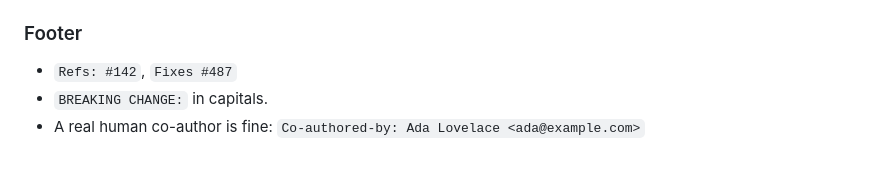
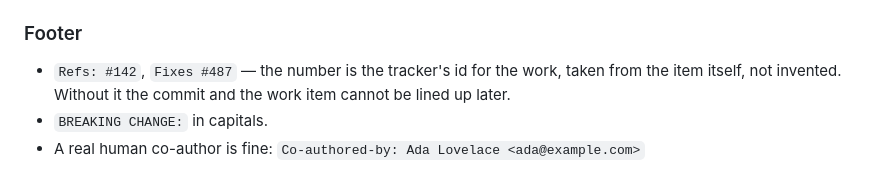
Before and after one commit to mcerrahoglu/mc-workflow-plugins, a Markdown page: rules/RULES.md, the part around the change. Drawn GitHub-style.

Commit message:
docs(workitem): name the output files, the numbering and the language lookup
Three things the flow needs were written down nowhere, so each had to be guessed from the
directory of past work.

The result note's filename. `/workitem-draft` names `gorev.md` and says a note joins it later
without naming it, and `/workitem-note` never names it either — the only occurrences of
`not.md` anywhere were template paths. Both skills now name the note and the annex.

The stored language was never read. The script prints it when `language` is called with no
flag, and its own docstring says the point is to ask once, but the skills only showed
`--set`. So the question came round every time. Both now read first and ask only on a miss,
and `/workitem-note` carries the command instead of pointing at `/workitem-draft`, whose text
is not loaded when it runs.

`$CLAUDE_PLUGIN_ROOT` had no fallback. Where it is empty the commands failed with a path
error saying nothing about the language, which reads as "no language stored". The fallback
resolves the installed copy by sorting versions, because the cache path carries a version
number and this change raises it; if neither resolves, the instruction is to ask rather than
guess.

The directory number is asked for rather than inferred: the listing holds more than one
scheme, so a highest-plus-one guess picks the wrong one. It is offered as a placeholder when
the tracker has not assigned an id yet.

`Refs:` gets both ends. The rules plugin never said where the number comes from and the
workitem plugin never mentioned commit footers, though that footer is the only thing tying a
commit to an item. The sub-task criterion is also summarised where the decision is actually
made — mid-work — instead of only in the skill that runs afterwards.

```diff
--- a/rules/RULES.md
+++ b/rules/RULES.md
@@ -57,7 +57,8 @@ Breaking change: `<type>!:` or a `BREAKING CHANGE:` footer -> MAJOR.
 
 ### Footer
 
-- `Refs: #142`, `Fixes #487`
+- `Refs: #142`, `Fixes #487` — the number is the tracker's id for the work, taken from the item
+  itself, not invented. Without it the commit and the work item cannot be lined up later.
 - `BREAKING CHANGE:` in capitals.
 - A real human co-author is fine: `Co-authored-by: Ada Lovelace <ada@example.com>`
 
```
Also changed, not shown: 2 other files.
